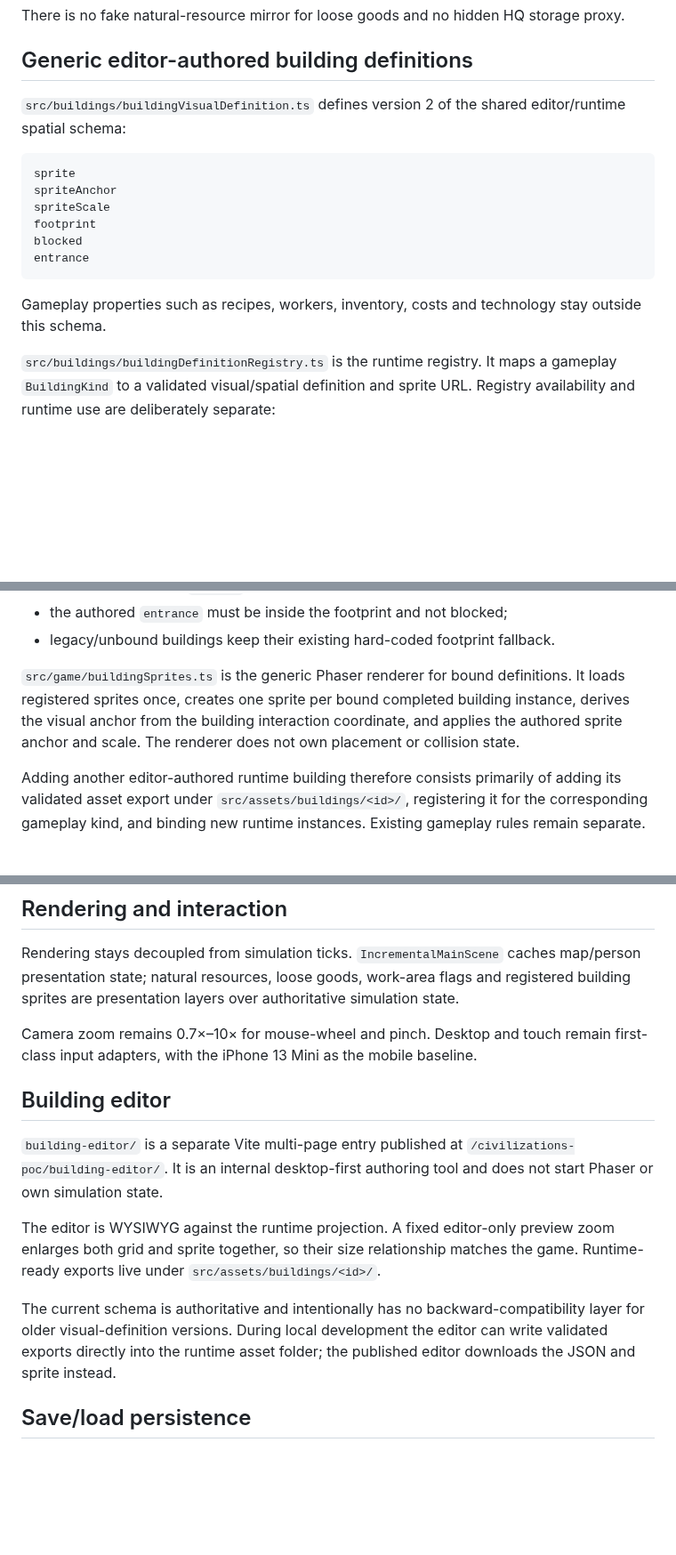
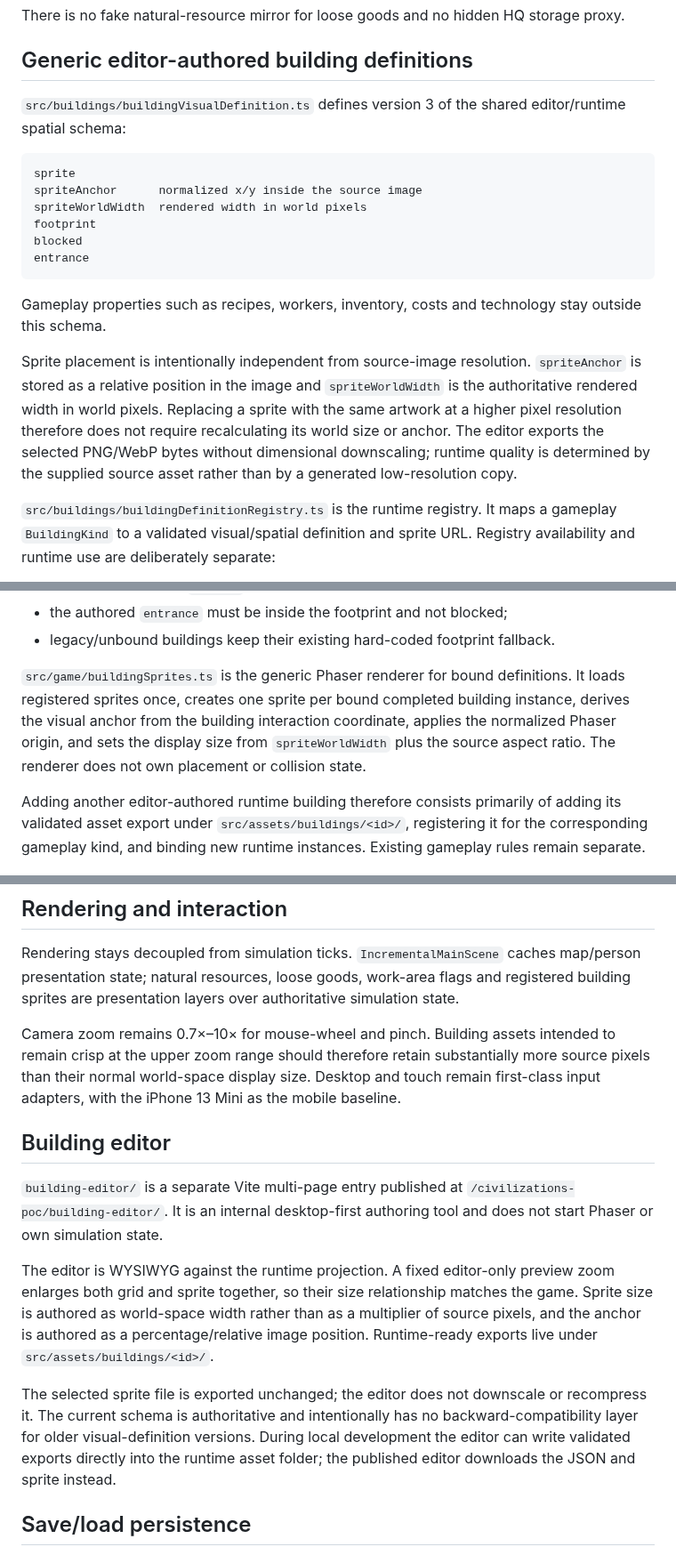
Before and after one commit to weidmanngabriel/civilizations-poc, a Markdown page: architecture.md, 3 parts joined by grey strips. Shown at 89% size. GitHub-like rendering; blank space fills up the shorter version.

Commit message:
Document resolution-independent building sprites

````diff
--- a/architecture.md
+++ b/architecture.md
@@ -59,18 +59,20 @@ There is no fake natural-resource mirror for loose goods and no hidden HQ storag
 
 ## Generic editor-authored building definitions
 
-`src/buildings/buildingVisualDefinition.ts` defines version 2 of the shared editor/runtime spatial schema:
+`src/buildings/buildingVisualDefinition.ts` defines version 3 of the shared editor/runtime spatial schema:
 
 ```text
 sprite
-spriteAnchor
-spriteScale
+spriteAnchor      normalized x/y inside the source image
+spriteWorldWidth  rendered width in world pixels
 footprint
 blocked
 entrance
 ```
 
 Gameplay properties such as recipes, workers, inventory, costs and technology stay outside this schema.
+
+Sprite placement is intentionally independent from source-image resolution. `spriteAnchor` is stored as a relative position in the image and `spriteWorldWidth` is the authoritative rendered width in world pixels. Replacing a sprite with the same artwork at a higher pixel resolution therefore does not require recalculating its world size or anchor. The editor exports the selected PNG/WebP bytes without dimensional downscaling; runtime quality is determined by the supplied source asset rather than by a generated low-resolution copy.
 
 `src/buildings/buildingDefinitionRegistry.ts` is the runtime registry. It maps a gameplay `BuildingKind` to a validated visual/spatial definition and sprite URL. Registry availability and runtime use are deliberately separate:
 
@@ -90,7 +92,7 @@ The authoritative footprint and collision semantics for bound buildings are ther
 - the authored `entrance` must be inside the footprint and not blocked;
 - legacy/unbound buildings keep their existing hard-coded footprint fallback.
 
-`src/game/buildingSprites.ts` is the generic Phaser renderer for bound definitions. It loads registered sprites once, creates one sprite per bound completed building instance, derives the visual anchor from the building interaction coordinate, and applies the authored sprite anchor and scale. The renderer does not own placement or collision state.
+`src/game/buildingSprites.ts` is the generic Phaser renderer for bound definitions. It loads registered sprites once, creates one sprite per bound completed building instance, derives the visual anchor from the building interaction coordinate, applies the normalized Phaser origin, and sets the display size from `spriteWorldWidth` plus the source aspect ratio. The renderer does not own placement or collision state.
 
 Adding another editor-authored runtime building therefore consists primarily of adding its validated asset export under `src/assets/buildings/<id>/`, registering it for the corresponding gameplay kind, and binding new runtime instances. Existing gameplay rules remain separate.
 
@@ -130,15 +132,15 @@ Profession experience remains persistent from 0–100, with +1 XP per completed
 
 Rendering stays decoupled from simulation ticks. `IncrementalMainScene` caches map/person presentation state; natural resources, loose goods, work-area flags and registered building sprites are presentation layers over authoritative simulation state.
 
-Camera zoom remains 0.7×–10× for mouse-wheel and pinch. Desktop and touch remain first-class input adapters, with the iPhone 13 Mini as the mobile baseline.
+Camera zoom remains 0.7×–10× for mouse-wheel and pinch. Building assets intended to remain crisp at the upper zoom range should therefore retain substantially more source pixels than their normal world-space display size. Desktop and touch remain first-class input adapters, with the iPhone 13 Mini as the mobile baseline.
 
 ## Building editor
 
 `building-editor/` is a separate Vite multi-page entry published at `/civilizations-poc/building-editor/`. It is an internal desktop-first authoring tool and does not start Phaser or own simulation state.
 
-The editor is WYSIWYG against the runtime projection. A fixed editor-only preview zoom enlarges both grid and sprite together, so their size relationship matches the game. Runtime-ready exports live under `src/assets/buildings/<id>/`.
+The editor is WYSIWYG against the runtime projection. A fixed editor-only preview zoom enlarges both grid and sprite together, so their size relationship matches the game. Sprite size is authored as world-space width rather than as a multiplier of source pixels, and the anchor is authored as a percentage/relative image position. Runtime-ready exports live under `src/assets/buildings/<id>/`.
 
-The current schema is authoritative and intentionally has no backward-compatibility layer for older visual-definition versions. During local development the editor can write validated exports directly into the runtime asset folder; the published editor downloads the JSON and sprite instead.
+The selected sprite file is exported unchanged; the editor does not downscale or recompress it. The current schema is authoritative and intentionally has no backward-compatibility layer for older visual-definition versions. During local development the editor can write validated exports directly into the runtime asset folder; the published editor downloads the JSON and sprite instead.
 
 ## Save/load persistence
 
````
Also changed, not shown: other parts of architecture.md (+2 -2 lines).
